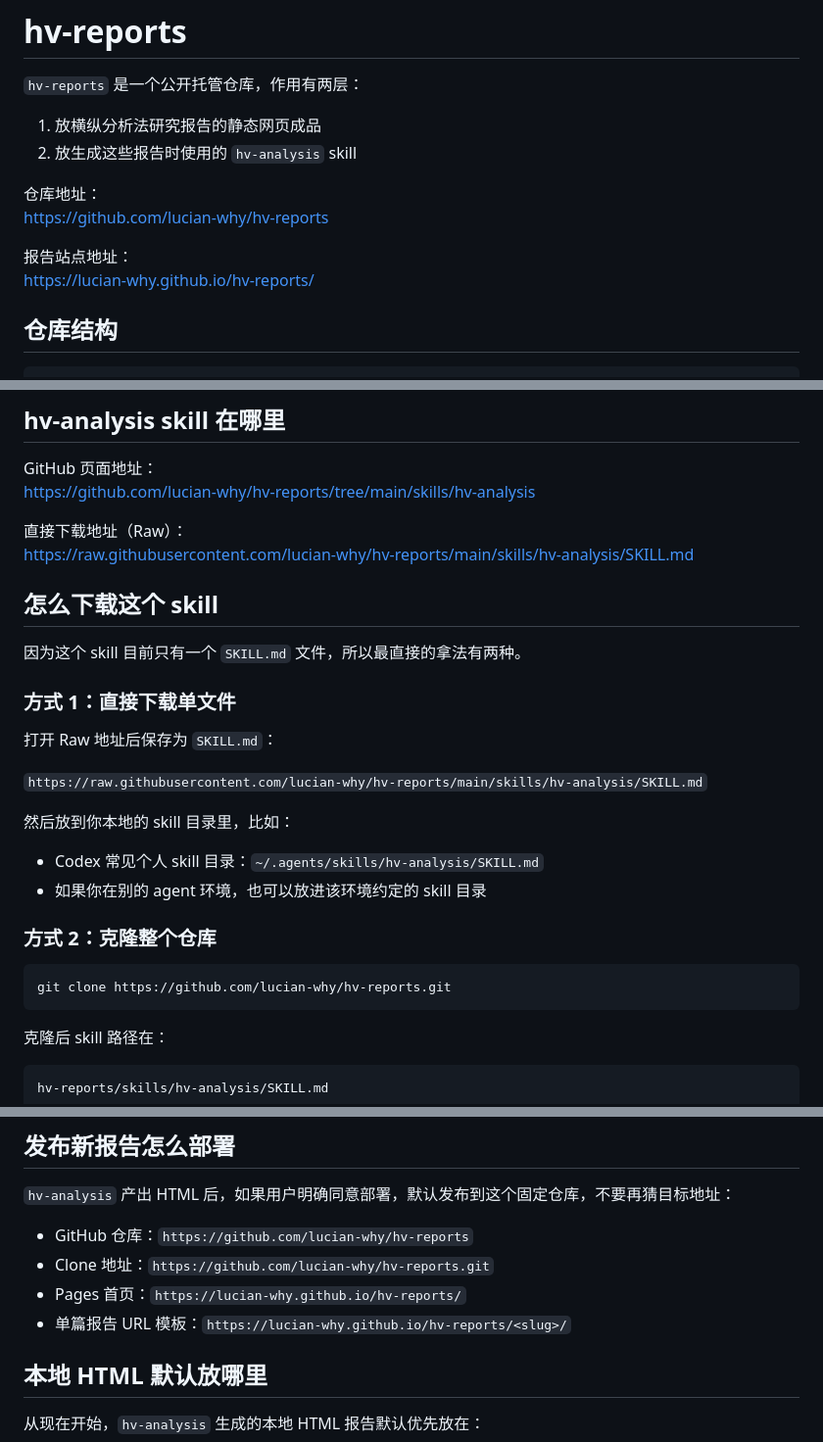
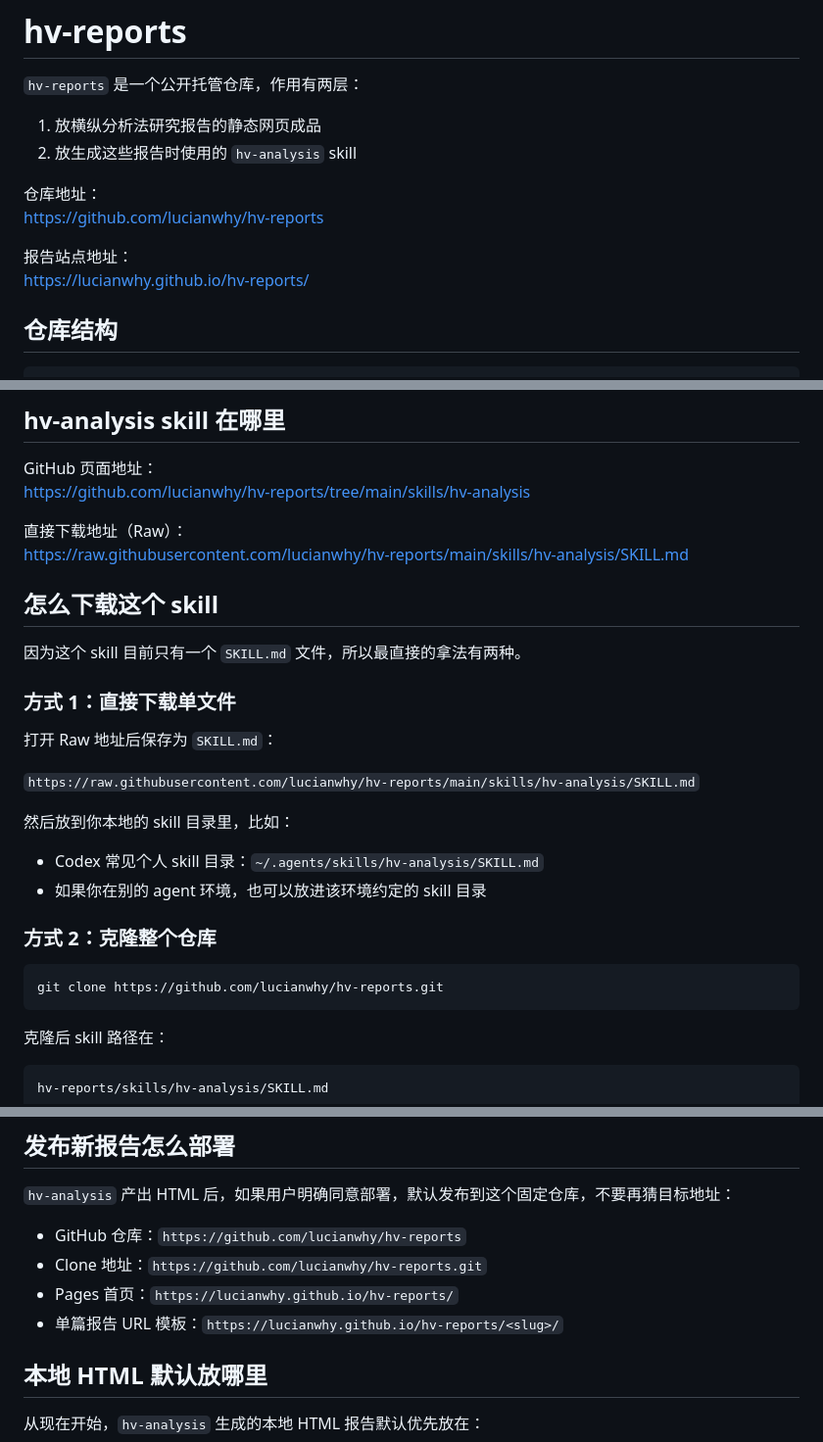
Before and after one commit to lucianwhy/hv-reports, a Markdown page: README.md, 3 parts joined by grey strips. Shown at 98% size. Rendered like a GitHub page.

Commit message:
Rename hv-reports owner to lucianwhy

````diff
--- a/README.md
+++ b/README.md
@@ -6,10 +6,10 @@
 2. 放生成这些报告时使用的 `hv-analysis` skill
 
 仓库地址：
-[https://github.com/lucian-why/hv-reports](https://github.com/lucian-why/hv-reports)
+[https://github.com/lucianwhy/hv-reports](https://github.com/lucianwhy/hv-reports)
 
 报告站点地址：
-[https://lucian-why.github.io/hv-reports/](https://lucian-why.github.io/hv-reports/)
+[https://lucianwhy.github.io/hv-reports/](https://lucianwhy.github.io/hv-reports/)
 
 ## 仓库结构
 
@@ -59,10 +59,10 @@ hv-reports/
 ## hv-analysis skill 在哪里
 
 GitHub 页面地址：
-[https://github.com/lucian-why/hv-reports/tree/main/skills/hv-analysis](https://github.com/lucian-why/hv-reports/tree/main/skills/hv-analysis)
+[https://github.com/lucianwhy/hv-reports/tree/main/skills/hv-analysis](https://github.com/lucianwhy/hv-reports/tree/main/skills/hv-analysis)
 
 直接下载地址（Raw）：
-[https://raw.githubusercontent.com/lucian-why/hv-reports/main/skills/hv-analysis/SKILL.md](https://raw.githubusercontent.com/lucian-why/hv-reports/main/skills/hv-analysis/SKILL.md)
+[https://raw.githubusercontent.com/lucianwhy/hv-reports/main/skills/hv-analysis/SKILL.md](https://raw.githubusercontent.com/lucianwhy/hv-reports/main/skills/hv-analysis/SKILL.md)
 
 ## 怎么下载这个 skill
 
@@ -72,7 +72,7 @@ GitHub 页面地址：
 
 打开 Raw 地址后保存为 `SKILL.md`：
 
-`https://raw.githubusercontent.com/lucian-why/hv-reports/main/skills/hv-analysis/SKILL.md`
+`https://raw.githubusercontent.com/lucianwhy/hv-reports/main/skills/hv-analysis/SKILL.md`
 
 然后放到你本地的 skill 目录里，比如：
 
@@ -82,7 +82,7 @@ GitHub 页面地址：
 ### 方式 2：克隆整个仓库
 
 ```bash
-git clone https://github.com/lucian-why/hv-reports.git
+git clone https://github.com/lucianwhy/hv-reports.git
 ```
 
 克隆后 skill 路径在：
@@ -138,10 +138,10 @@ hv-reports/skills/hv-analysis/SKILL.md
 
 `hv-analysis` 产出 HTML 后，如果用户明确同意部署，默认发布到这个固定仓库，不要再猜目标地址：
 
-- GitHub 仓库：`https://github.com/lucian-why/hv-reports`
-- Clone 地址：`https://github.com/lucian-why/hv-reports.git`
-- Pages 首页：`https://lucian-why.github.io/hv-reports/`
-- 单篇报告 URL 模板：`https://lucian-why.github.io/hv-reports/<slug>/`
+- GitHub 仓库：`https://github.com/lucianwhy/hv-reports`
+- Clone 地址：`https://github.com/lucianwhy/hv-reports.git`
+- Pages 首页：`https://lucianwhy.github.io/hv-reports/`
+- 单篇报告 URL 模板：`https://lucianwhy.github.io/hv-reports/<slug>/`
 
 ## 本地 HTML 默认放哪里
 
````
Also changed, not shown: skills/hv-analysis/SKILL.md (+7 -7 lines).
